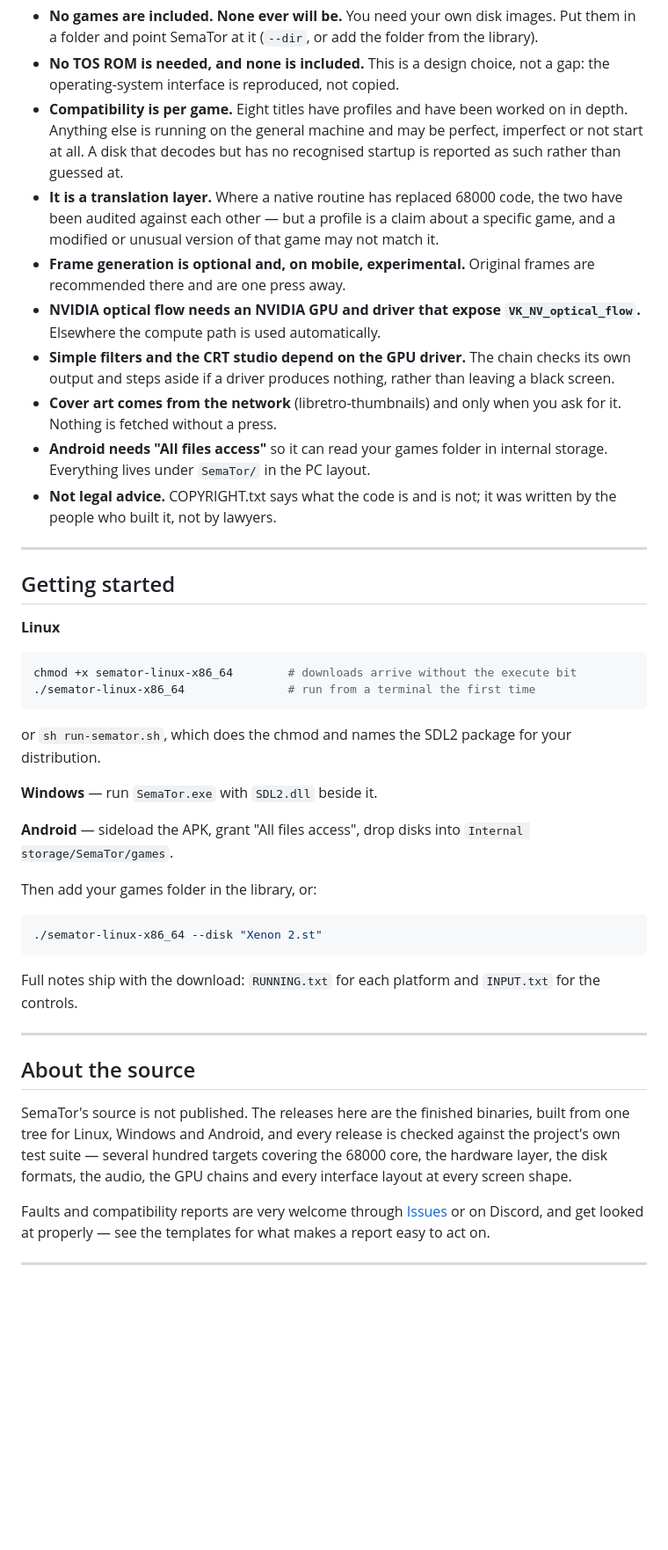
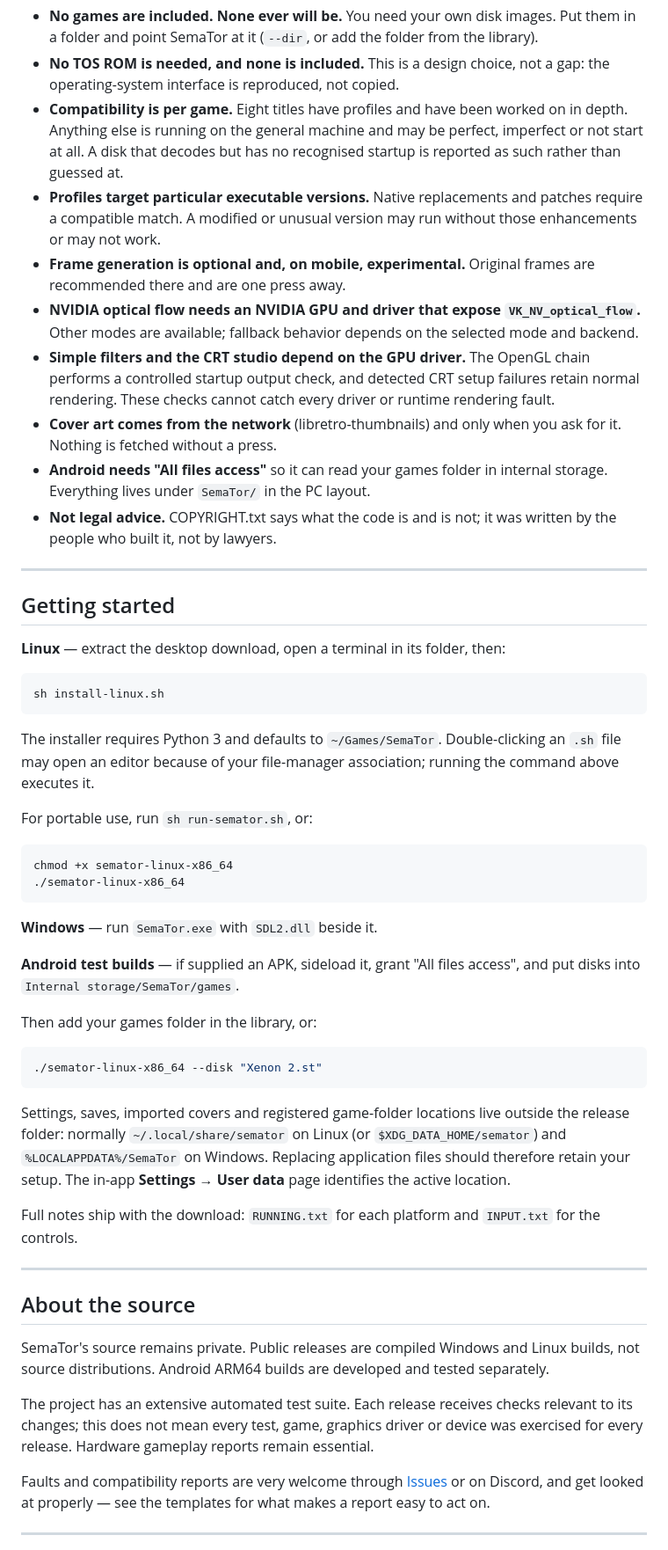
Before and after one commit to SirBaron/SemaTor, a Markdown page: README.md, the part around one of its changes. Shown at 88% size. Rendered like a GitHub page; blank space fills up the shorter version.

````diff
--- a/README.md
+++ b/README.md
@@ -172,17 +192,18 @@ native or enhancement work. See the caveats below.
   worked on in depth. Anything else is running on the general machine and
   may be perfect, imperfect or not start at all. A disk that decodes but
   has no recognised startup is reported as such rather than guessed at.
-- **It is a translation layer.** Where a native routine has replaced 68000
-  code, the two have been audited against each other — but a profile is a
-  claim about a specific game, and a modified or unusual version of that
-  game may not match it.
+- **Profiles target particular executable versions.** Native replacements
+  and patches require a compatible match. A modified or unusual version
+  may run without those enhancements or may not work.
 - **Frame generation is optional and, on mobile, experimental.** Original
   frames are recommended there and are one press away.
 - **NVIDIA optical flow needs an NVIDIA GPU and driver that expose
-  `VK_NV_optical_flow`.** Elsewhere the compute path is used automatically.
+  `VK_NV_optical_flow`.** Other modes are available; fallback behavior depends
+  on the selected mode and backend.
 - **Simple filters and the CRT studio depend on the GPU driver.** The
-  chain checks its own output and steps aside if a driver produces nothing,
-  rather than leaving a black screen.
+  OpenGL chain performs a controlled startup output check, and detected CRT
+  setup failures retain normal rendering. These checks cannot catch every
+  driver or runtime rendering fault.
 - **Cover art comes from the network** (libretro-thumbnails) and only when
   you ask for it. Nothing is fetched without a press.
 - **Android needs "All files access"** so it can read your games folder in
@@ -194,23 +215,35 @@ native or enhancement work. See the caveats below.
 
 ## Getting started
 
-**Linux**
+**Linux** — extract the desktop download, open a terminal in its folder, then:
 ```sh
-chmod +x semator-linux-x86_64        # downloads arrive without the execute bit
-./semator-linux-x86_64               # run from a terminal the first time
+sh install-linux.sh
 ```
-or `sh run-semator.sh`, which does the chmod and names the SDL2 package for
-your distribution.
+The installer requires Python 3 and defaults to `~/Games/SemaTor`. Double-clicking
+an `.sh` file may open an editor because of your file-manager association;
+running the command above executes it.
+
+For portable use, run `sh run-semator.sh`, or:
+```sh
+chmod +x semator-linux-x86_64
+./semator-linux-x86_64
+```
 
 **Windows** — run `SemaTor.exe` with `SDL2.dll` beside it.
 
-**Android** — sideload the APK, grant "All files access", drop disks into
+**Android test builds** — if supplied an APK, sideload it, grant "All files access", and put disks into
 `Internal storage/SemaTor/games`.
 
 Then add your games folder in the library, or:
 ```sh
 ./semator-linux-x86_64 --disk "Xenon 2.st"
 ```
+
+Settings, saves, imported covers and registered game-folder locations live
+outside the release folder: normally `~/.local/share/semator` on Linux
+(or `$XDG_DATA_HOME/semator`) and `%LOCALAPPDATA%/SemaTor` on Windows.
+Replacing application files should therefore retain your setup. The in-app
+**Settings → User data** page identifies the active location.
 
 Full notes ship with the download: `RUNNING.txt` for each platform and
 `INPUT.txt` for the controls.
@@ -219,11 +252,14 @@ Full notes ship with the download: `RUNNING.txt` for each platform and
 
 ## About the source
 
-SemaTor's source is not published. The releases here are the finished
-binaries, built from one tree for Linux, Windows and Android, and every
-release is checked against the project's own test suite — several hundred
-targets covering the 68000 core, the hardware layer, the disk formats, the
-audio, the GPU chains and every interface layout at every screen shape.
+SemaTor's source remains private. Public releases are compiled Windows and
+Linux builds, not source distributions. Android ARM64 builds are developed and
+tested separately.
+
+The project has an extensive automated test suite. Each release receives
+checks relevant to its changes; this does not mean every test, game, graphics
+driver or device was exercised for every release. Hardware gameplay reports
+remain essential.
 
 Faults and compatibility reports are very welcome through
 [Issues](https://github.com/SirBaron/SemaTor/issues) or on Discord, and get
````
Also changed, not shown: other parts of README.md (+71 -50 lines).
